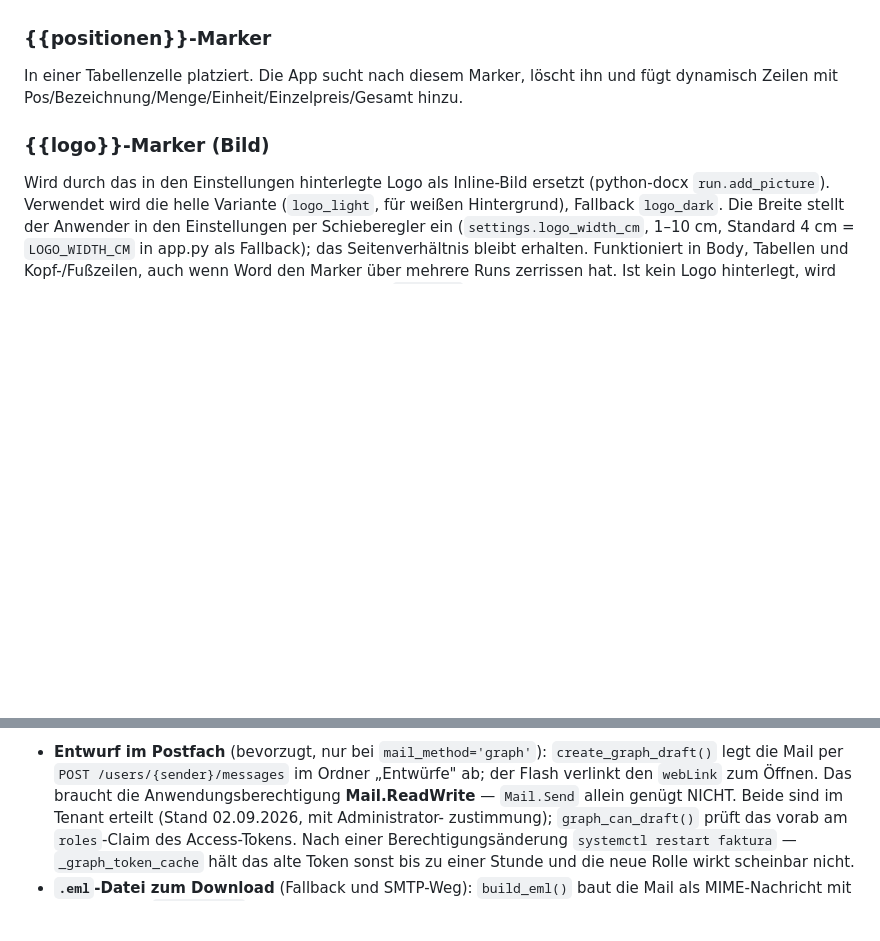
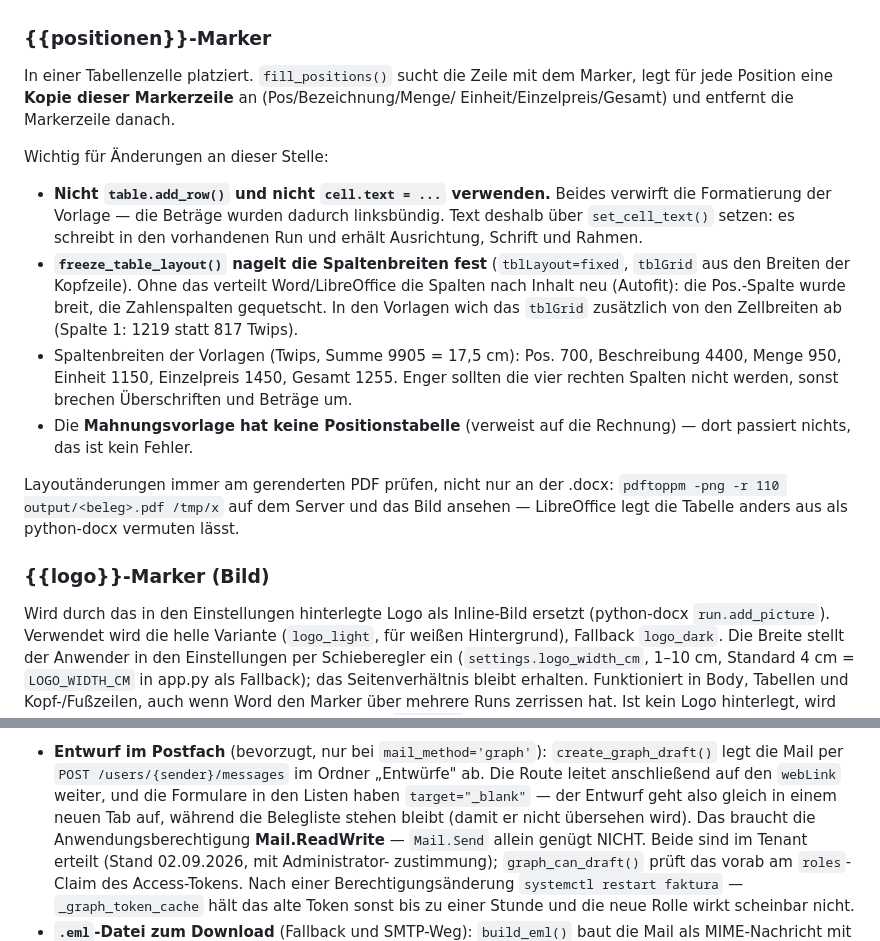
Before and after one commit to certnetkassel/faktura, a Markdown page: CLAUDE.md, 2 parts joined by grey strips. Rendered like a GitHub page; blank space fills up the shorter version.

Commit message:
Doku: Positionstabelle (Formatierung, Breiten, PDF-Pruefung) in CLAUDE.md
Co-Authored-By: Claude Opus 5 <noreply@anthropic.com>

```diff
--- a/CLAUDE.md
+++ b/CLAUDE.md
@@ -229,7 +229,31 @@ Word-Vorlagen liegen in `/opt/faktura/vorlagen/`. Die App ersetzt Platzhalter in
 - **Mahnung:** {{mahnung_stufe}}, {{mahnung_datum}}, {{mahnung_frist}}, {{mahngebuehr}}, {{rechnung_nr}}, {{rechnung_datum}}, {{rechnung_faellig_datum}}, {{rechnung_betrag}}, {{gesamtbetrag}} (= Rechnung + Mahngebühr), {{notizen}}, {{positionen}} (Positionen der gemahnten Rechnung)
 
 ### {{positionen}}-Marker
-In einer Tabellenzelle platziert. Die App sucht nach diesem Marker, löscht ihn und fügt dynamisch Zeilen mit Pos/Bezeichnung/Menge/Einheit/Einzelpreis/Gesamt hinzu.
+In einer Tabellenzelle platziert. `fill_positions()` sucht die Zeile mit dem Marker,
+legt für jede Position eine **Kopie dieser Markerzeile** an (Pos/Bezeichnung/Menge/
+Einheit/Einzelpreis/Gesamt) und entfernt die Markerzeile danach.
+
+Wichtig für Änderungen an dieser Stelle:
+
+- **Nicht `table.add_row()` und nicht `cell.text = ...` verwenden.** Beides
+  verwirft die Formatierung der Vorlage — die Beträge wurden dadurch
+  linksbündig. Text deshalb über `set_cell_text()` setzen: es schreibt in den
+  vorhandenen Run und erhält Ausrichtung, Schrift und Rahmen.
+- **`freeze_table_layout()` nagelt die Spaltenbreiten fest** (`tblLayout=fixed`,
+  `tblGrid` aus den Breiten der Kopfzeile). Ohne das verteilt Word/LibreOffice
+  die Spalten nach Inhalt neu (Autofit): die Pos.-Spalte wurde breit, die
+  Zahlenspalten gequetscht. In den Vorlagen wich das `tblGrid` zusätzlich von
+  den Zellbreiten ab (Spalte 1: 1219 statt 817 Twips).
+- Spaltenbreiten der Vorlagen (Twips, Summe 9905 = 17,5 cm): Pos. 700,
+  Beschreibung 4400, Menge 950, Einheit 1150, Einzelpreis 1450, Gesamt 1255.
+  Enger sollten die vier rechten Spalten nicht werden, sonst brechen
+  Überschriften und Beträge um.
+- Die **Mahnungsvorlage hat keine Positionstabelle** (verweist auf die
+  Rechnung) — dort passiert nichts, das ist kein Fehler.
+
+Layoutänderungen immer am gerenderten PDF prüfen, nicht nur an der .docx:
+`pdftoppm -png -r 110 output/<beleg>.pdf /tmp/x` auf dem Server und das Bild
+ansehen — LibreOffice legt die Tabelle anders aus als python-docx vermuten lässt.
 
 ### {{logo}}-Marker (Bild)
 Wird durch das in den Einstellungen hinterlegte Logo als Inline-Bild ersetzt (python-docx `run.add_picture`). Verwendet wird die helle Variante (`logo_light`, für weißen Hintergrund), Fallback `logo_dark`. Die Breite stellt der Anwender in den Einstellungen per Schieberegler ein
@@ -266,7 +290,10 @@ gewünscht — nicht auf Direktversand zurückbauen. Zwei Wege, automatisch gew
 
 - **Entwurf im Postfach** (bevorzugt, nur bei `mail_method='graph'`):
   `create_graph_draft()` legt die Mail per `POST /users/{sender}/messages` im
-  Ordner „Entwürfe" ab; der Flash verlinkt den `webLink` zum Öffnen. Das braucht
+  Ordner „Entwürfe" ab. Die Route leitet anschließend auf den `webLink` weiter,
+  und die Formulare in den Listen haben `target="_blank"` — der Entwurf geht
+  also gleich in einem neuen Tab auf, während die Belegliste stehen bleibt
+  (damit er nicht übersehen wird). Das braucht
   die Anwendungsberechtigung **Mail.ReadWrite** — `Mail.Send` allein genügt
   NICHT. Beide sind im Tenant erteilt (Stand 02.09.2026, mit Administrator-
   zustimmung); `graph_can_draft()` prüft das vorab am `roles`-Claim des
```
